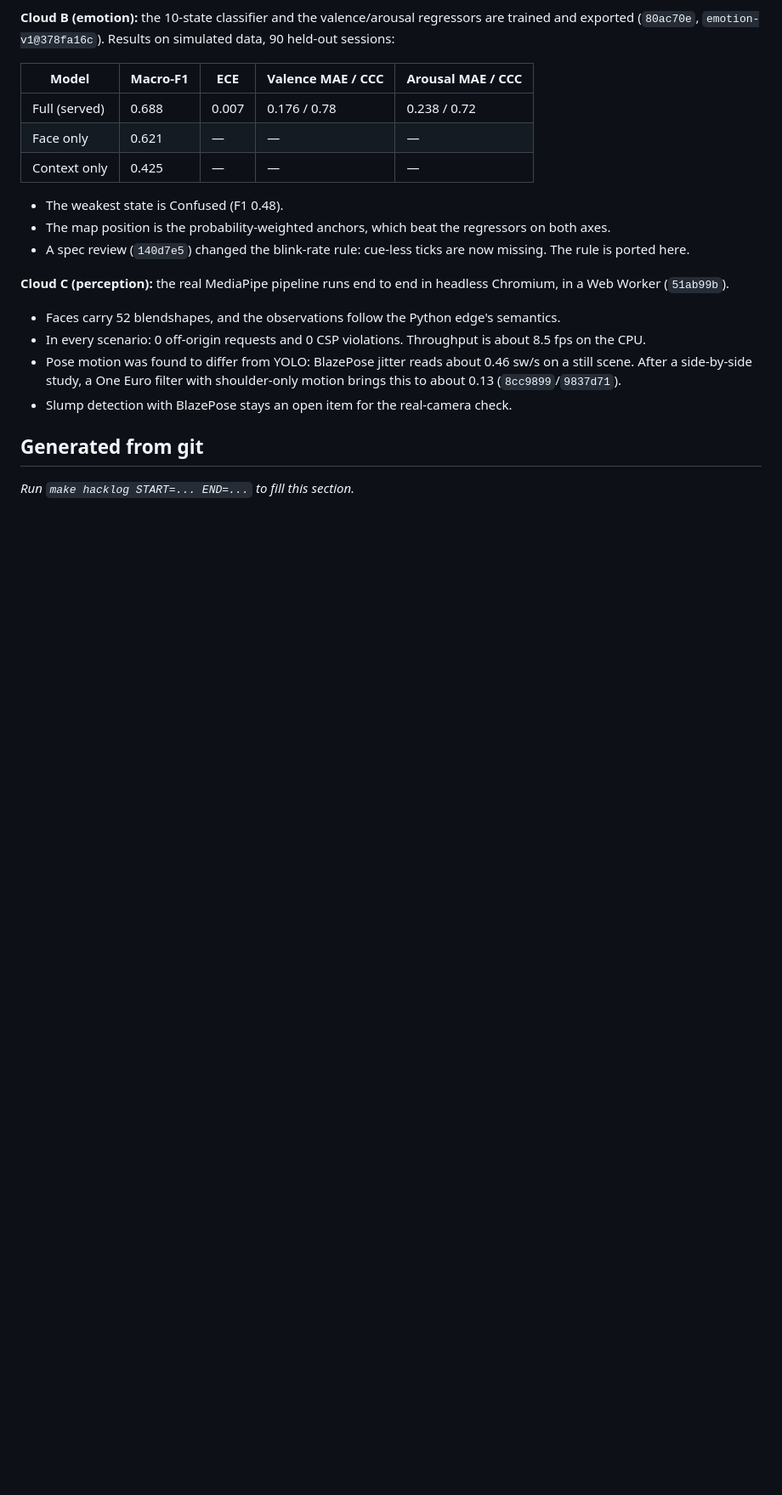
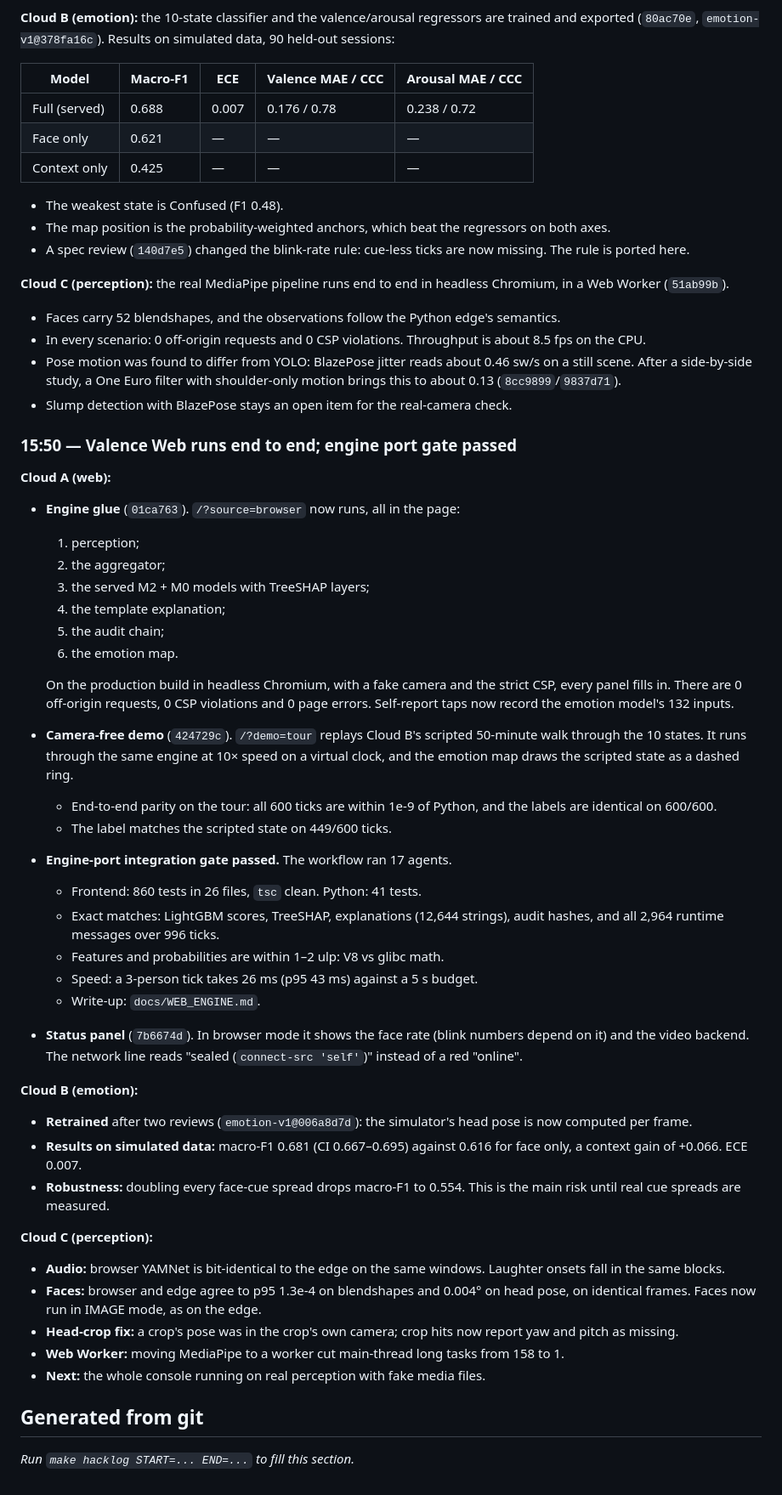
Before and after one commit to jacob-melendez/Valence, a Markdown page: docs/HACKOHIO_LOG.md, the part around the change. Shown at 85% size. GitHub-like rendering; blank space fills up the shorter version.

Commit message:
[docs] Log: 15:50 entry (Valence Web end to end, engine gate passed, tour demo)
Co-Authored-By: Claude Opus 5.5 <noreply@anthropic.com>
Claude-Session: https://claude.ai/code/session_012mqxr69cwQzVZvKLJtAkkt

```diff
--- a/docs/HACKOHIO_LOG.md
+++ b/docs/HACKOHIO_LOG.md
@@ -164,6 +164,52 @@ review stages. **326 engine tests pass** against fixtures exported from the Pyth
   (`8cc9899`/`9837d71`).
 - Slump detection with BlazePose stays an open item for the real-camera check.
 
+### 15:50 — Valence Web runs end to end; engine port gate passed
+
+**Cloud A (web):**
+- **Engine glue** (`01ca763`). `/?source=browser` now runs, all in the page:
+  1. perception;
+  2. the aggregator;
+  3. the served M2 + M0 models with TreeSHAP layers;
+  4. the template explanation;
+  5. the audit chain;
+  6. the emotion map.
+
+  On the production build in headless Chromium, with a fake camera and the strict CSP, every panel fills in. There
+  are 0 off-origin requests, 0 CSP violations and 0 page errors. Self-report taps now record the emotion model's
+  132 inputs.
+- **Camera-free demo** (`424729c`). `/?demo=tour` replays Cloud B's scripted 50-minute walk through the 10 states.
+  It runs through the same engine at 10× speed on a virtual clock, and the emotion map draws the scripted state as
+  a dashed ring.
+  - End-to-end parity on the tour: all 600 ticks are within 1e-9 of Python, and the labels are identical on
+    600/600.
+  - The label matches the scripted state on 449/600 ticks.
+- **Engine-port integration gate passed.** The workflow ran 17 agents.
+  - Frontend: 860 tests in 26 files, `tsc` clean. Python: 41 tests.
+  - Exact matches: LightGBM scores, TreeSHAP, explanations (12,644 strings), audit hashes, and all 2,964 runtime
+    messages over 996 ticks.
+  - Features and probabilities are within 1–2 ulp: V8 vs glibc math.
+  - Speed: a 3-person tick takes 26 ms (p95 43 ms) against a 5 s budget.
+  - Write-up: `docs/WEB_ENGINE.md`.
+- **Status panel** (`7b6674d`). In browser mode it shows the face rate (blink numbers depend on it) and the video
+  backend. The network line reads "sealed (`connect-src 'self'`)" instead of a red "online".
+
+**Cloud B (emotion):**
+- **Retrained** after two reviews (`emotion-v1@006a8d7d`): the simulator's head pose is now computed per frame.
+- **Results on simulated data:** macro-F1 0.681 (CI 0.667–0.695) against 0.616 for face only, a context gain of
+  +0.066. ECE 0.007.
+- **Robustness:** doubling every face-cue spread drops macro-F1 to 0.554. This is the main risk until real cue
+  spreads are measured.
+
+**Cloud C (perception):**
+- **Audio:** browser YAMNet is bit-identical to the edge on the same windows. Laughter onsets fall in the same
+  blocks.
+- **Faces:** browser and edge agree to p95 1.3e-4 on blendshapes and 0.004° on head pose, on identical frames.
+  Faces now run in IMAGE mode, as on the edge.
+- **Head-crop fix:** a crop's pose was in the crop's own camera; crop hits now report yaw and pitch as missing.
+- **Web Worker:** moving MediaPipe to a worker cut main-thread long tasks from 158 to 1.
+- **Next:** the whole console running on real perception with fake media files.
+
 ## Generated from git
 
 <!-- hacklog:start -->
```
